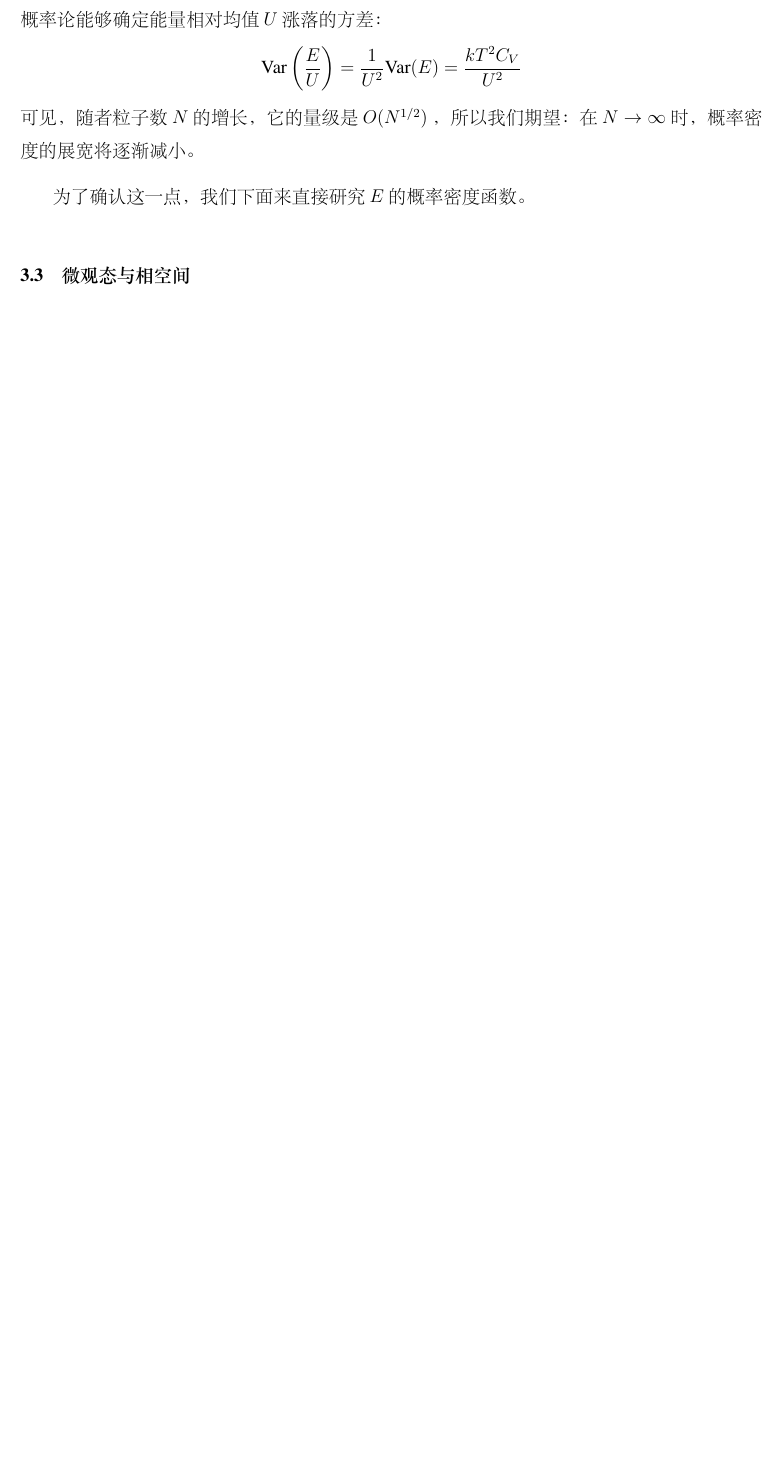
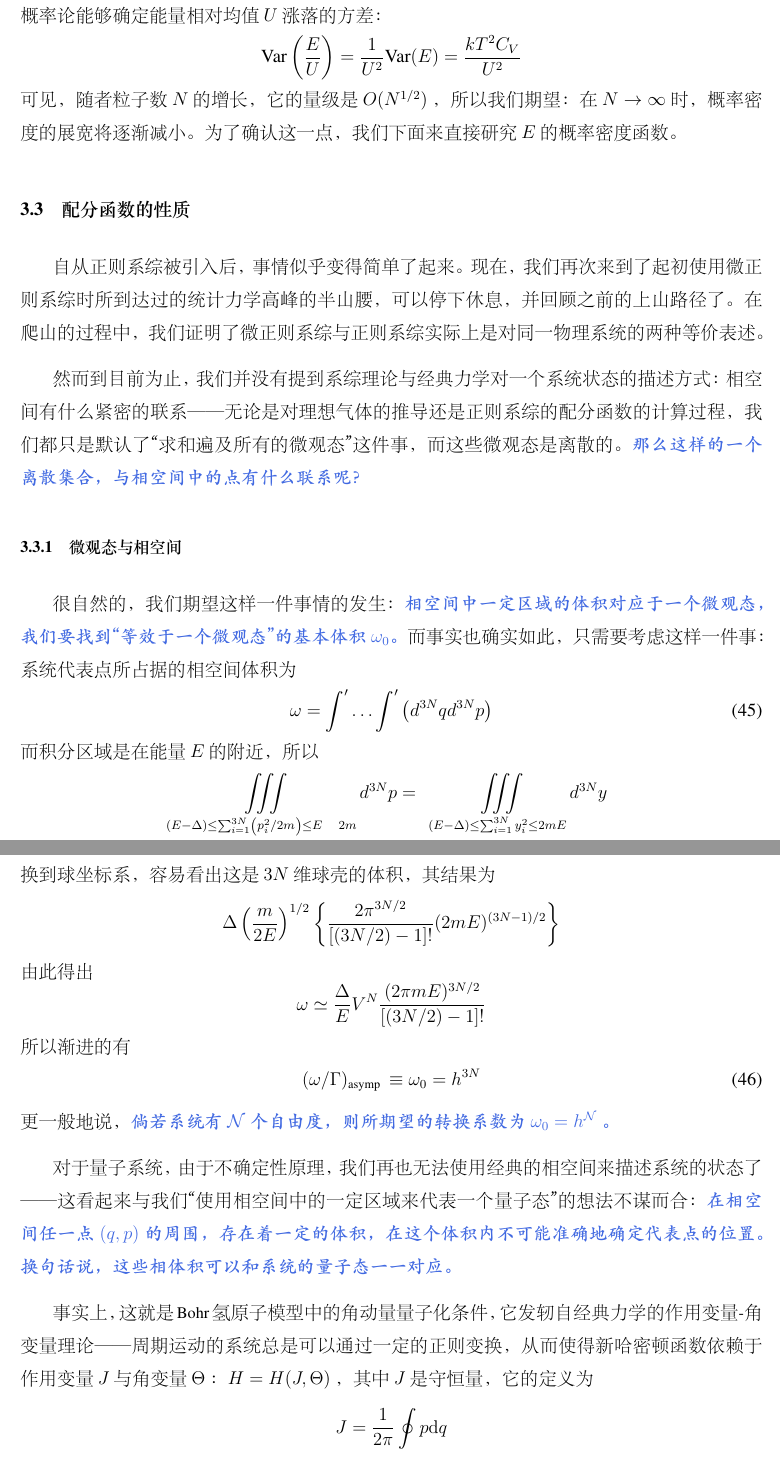
Before and after one commit to Bessgendre/Introduction-to-Statistical-Mechanics, a LaTeX document (note_stat.tex): part of page 17 of 18 before the commit and two parts of pages 18 and 19 of 21 after it, the two joined at a grey line, cut so that both start at the same text, the shorter picture padded with empty space. The pictures show the PDF file note_stat.pdf that the author committed with the source.

Commit message:
microstates and the phase space

```diff
--- a/note_stat.tex
+++ b/note_stat.tex
@@ -672,7 +672,53 @@
 \]
 可见，随者粒子数 $N$ 的增长，它的量级是 $O(N^{1/2})$ ，所以我们期望：在 $N \rightarrow \infty$ 时，概率密度的展宽将逐渐减小。为了确认这一点，我们下面来直接研究 $E$ 的概率密度函数。
 
-\subsection{微观态与相空间}
+\subsection{配分函数的性质}
+
+自从正则系综被引入后，事情似乎变得简单了起来。现在，我们再次来到了起初使用微正则系综时所到达过的统计力学高峰的半山腰，可以停下休息，并回顾之前的上山路径了。在爬山的过程中，我们证明了微正则系综与正则系综实际上是对同一物理系统的两种等价表述。
+
+然而到目前为止，我们并没有提到系综理论与经典力学对一个系统状态的描述方式：相空间有什么紧密的联系——无论是对理想气体的推导还是正则系综的配分函数的计算过程，我们都只是默认了“求和遍及所有的微观态”这件事，而这些微观态是离散的。 \textcolor{RoyalBlue}{\textbf{\kaishu 那么这样的一个离散集合，与相空间中的点有什么联系呢？}}
+
+\subsubsection{微观态与相空间}
+
+很自然的，我们期望这样一件事情的发生： \textcolor{RoyalBlue}{\textbf{\kaishu 相空间中一定区域的体积对应于一个微观态，我们要找到“等效于一个微观态”的基本体积$\omega_0$。}}而事实也确实如此，只需要考虑这样一件事：系统代表点所占据的相空间体积为
+\begin{equation}
+    \omega=\int^{\prime} \ldots \int^{\prime}\left(d^{3 N} q d^{3 N} p\right)
+\end{equation}
+而积分区域是在能量 $E$ 的附近，所以
+\[
+    \iiint\limits_{(E-\Delta) \leq \sum_{i=1}^{3 N}\left(p_i^2 / 2 m\right) \leq E \quad 2 m} d^{3 N} p=\quad \iiint\limits_{(E-\Delta) \leq \sum_{i=1}^{3 N} y_i^2 \leq 2 m E
+    } d^{3 N} y
+\]
+换到球坐标系，容易看出这是 $3N$ 维球壳的体积，其结果为
+\[
+    \Delta\left(\frac{m}{2 E}\right)^{1 / 2}\left\{\frac{2 \pi^{3 N / 2}}{[(3 N / 2)-1] !}(2 m E)^{(3 N-1) / 2}\right\}
+\]
+由此得出
+\[
+    \omega \simeq \frac{\Delta}{E} V^N \frac{(2 \pi m E)^{3 N / 2}}{[(3 N / 2)-1] !}
+\]
+所以渐进的有
+\begin{equation}
+    (\omega / \Gamma)_{\text {asymp }} \equiv \omega_0=h^{3 N}
+\end{equation}
+更一般地说， \textcolor{RoyalBlue}{\textbf{\kaishu 倘若系统有 $\mathcal{N}$ 个自由度，则所期望的转换系数为 $\omega_0 = h^{\mathcal{N}}$ 。}}
+
+对于量子系统，由于不确定性原理，我们再也无法使用经典的相空间来描述系统的状态了——这看起来与我们“使用相空间中的一定区域来代表一个量子态”的想法不谋而合： \textcolor{RoyalBlue}{\textbf{\kaishu  在相空间任一点 $(q,p)$ 的周围，存在着一定的体积，在这个体积内不可能准确地确定代表点的位置。换句话说，这些相体积可以和系统的量子态一一对应。}}
+
+事实上，这就是 Bohr 氢原子模型中的角动量量子化条件，它发轫自经典力学的作用变量-角变量理论——周期运动的系统总是可以通过一定的正则变换，从而使得新哈密顿函数依赖于作用变量 $J$ 与角变量 $\Theta$ ：$H = H(J,\Theta)$ ，其中 $J$ 是守恒量，它的定义为
+\[
+    J = \frac{1}{2\pi} \oint p\mathrm{d}q
+\]
+环路积分的含义是针对一个周期。此时可以证明： $\Theta$ 则总是随着时间线性变化，并且在一个周期内的变化量为 $2\pi$ ：
+\[
+    \Theta = \Theta_0 + 2\pi \times \frac{t}{\tau}
+\]
+而 Bohr 提出，周期运动的电子只能取一些分立的值作为作用变量。所以，这里“角动量的量子化”实际上是作用变量的量子化，只是为了让学界容易接受而使用角动量做了等价表述。所以，对于一维量子系统我们可以同样说明与一个量子态对应的“相空间体积”是 $\omega_0 = 2\pi \hbar = h$ 。
+
+现在，我们发现自己处于这样一种境地： \textcolor{RoyalBlue}{\textbf{\kaishu 既然相空间中确定的体积对应于一个微观态，那么对微观态的求和则可以转化为对正则变量 $(q,p)$ 的积分，而且这个转换系数是常数！}}这无疑会为计算正则配分函数提供一种新的视角和随之而来的新方法。作为一个有意义的暗示，如果我们能对系统哈密顿量进行变量分离，那么对相空间的积分也会是变量分离的。
+
+
+\subsubsection{无关联系统的配分函数}
 
 \subsection{位力定理}
 
```
Also changed, not shown: note_stat.pdf, 5 other files.
